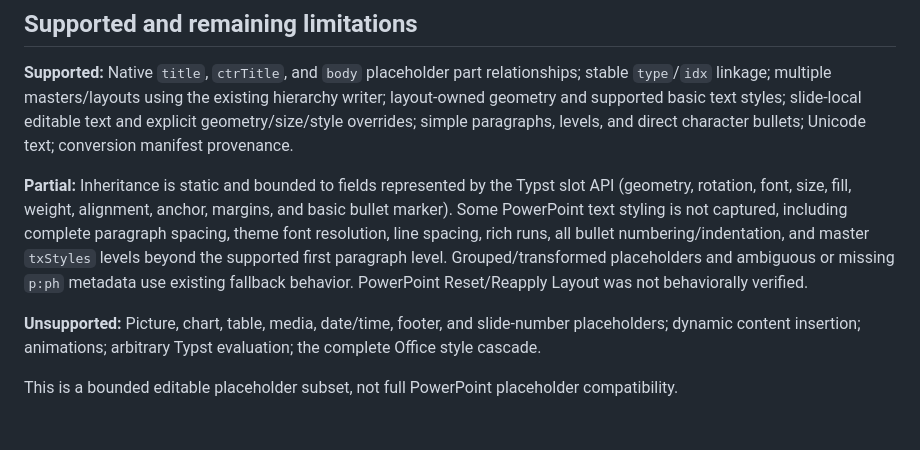
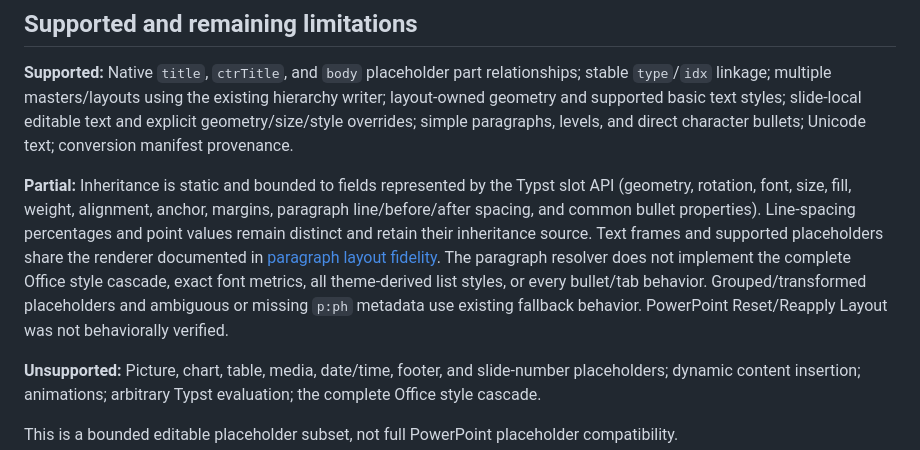
Before and after one commit to Sovichea/pptx-typst, a Markdown page: docs/placeholder-support.md, the part around the change. Rendered like a GitHub page; blank space fills up the shorter version.

```diff
--- a/docs/placeholder-support.md
+++ b/docs/placeholder-support.md
@@ -49,7 +49,7 @@ The desktop test did not exercise PowerPoint's Reset/Reapply Layout UI command.
 
 **Supported:** Native `title`, `ctrTitle`, and `body` placeholder part relationships; stable `type`/`idx` linkage; multiple masters/layouts using the existing hierarchy writer; layout-owned geometry and supported basic text styles; slide-local editable text and explicit geometry/size/style overrides; simple paragraphs, levels, and direct character bullets; Unicode text; conversion manifest provenance.
 
-**Partial:** Inheritance is static and bounded to fields represented by the Typst slot API (geometry, rotation, font, size, fill, weight, alignment, anchor, margins, and basic bullet marker). Some PowerPoint text styling is not captured, including complete paragraph spacing, theme font resolution, line spacing, rich runs, all bullet numbering/indentation, and master `txStyles` levels beyond the supported first paragraph level. Grouped/transformed placeholders and ambiguous or missing `p:ph` metadata use existing fallback behavior. PowerPoint Reset/Reapply Layout was not behaviorally verified.
+**Partial:** Inheritance is static and bounded to fields represented by the Typst slot API (geometry, rotation, font, size, fill, weight, alignment, anchor, margins, paragraph line/before/after spacing, and common bullet properties). Line-spacing percentages and point values remain distinct and retain their inheritance source. Text frames and supported placeholders share the renderer documented in [paragraph layout fidelity](paragraph-layout-fidelity.md). The paragraph resolver does not implement the complete Office style cascade, exact font metrics, all theme-derived list styles, or every bullet/tab behavior. Grouped/transformed placeholders and ambiguous or missing `p:ph` metadata use existing fallback behavior. PowerPoint Reset/Reapply Layout was not behaviorally verified.
 
 **Unsupported:** Picture, chart, table, media, date/time, footer, and slide-number placeholders; dynamic content insertion; animations; arbitrary Typst evaluation; the complete Office style cascade.
 
```
Also changed, not shown: benchmarks/text_fidelity/text-placement-investigation.md (+2 -0 lines), docs/paragraph-layout-fidelity.md (added, +73 -0 lines), docs/images/paragraph-layout-after-shared-renderer.png (added), docs/images/paragraph-layout-before-anchors.png (added), 9 other files.
